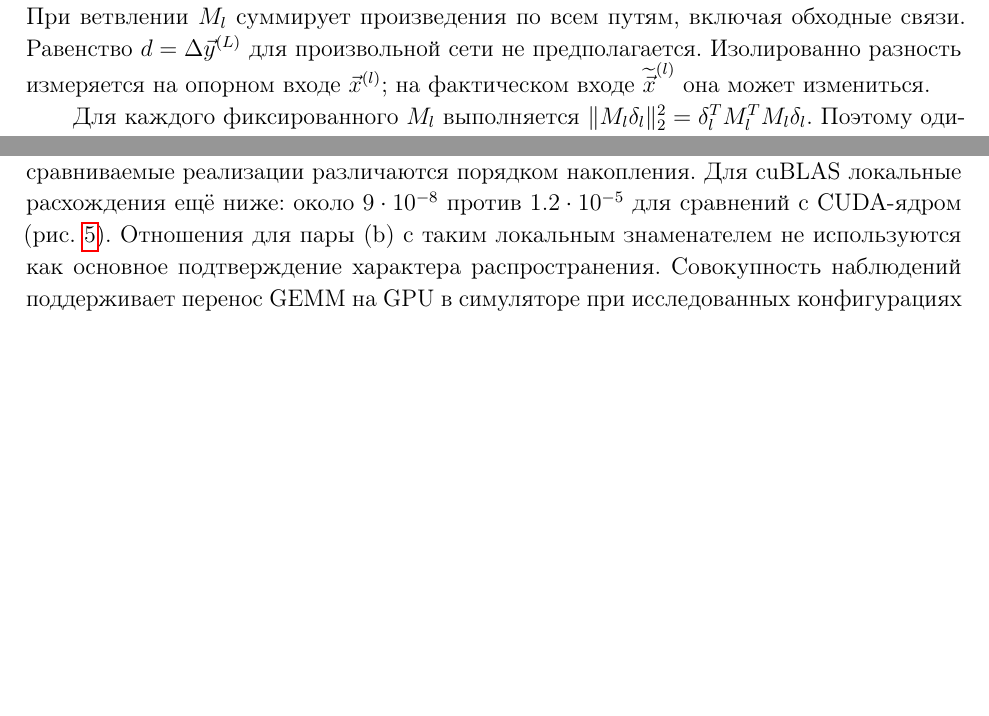
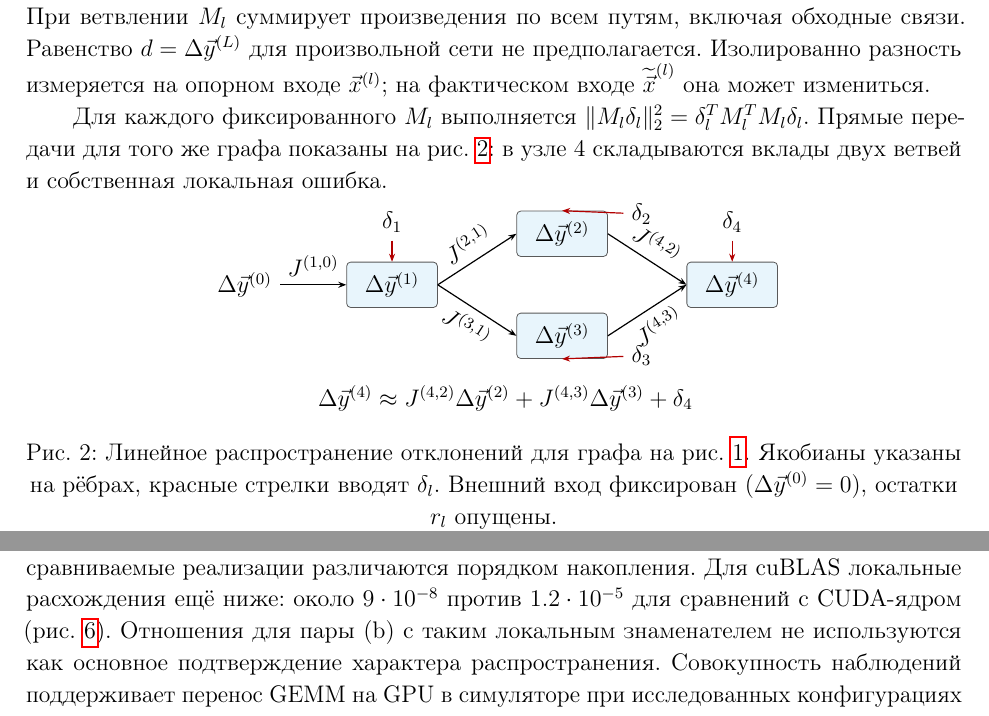
Before and after one commit to Vokerlee/energy-efficient-inference-phd, a LaTeX document (publications/gemm-simulator-accuracy/article.tex, which reads publications/gemm-simulator-accuracy/parts/s3_model.tex): two parts of pages 5 and 15 of 17 before the commit and two parts of pages 5 and 15 of 18 after it, joined at a grey line, cut so that both start at the same text, the shorter picture padded with empty space. Compiled offline with pdfLaTeX.

Commit message:
publications: illustrate forward error propagation with Jacobians (#75)

```diff
--- a/publications/gemm-simulator-accuracy/parts/s3_model.tex
+++ b/publications/gemm-simulator-accuracy/parts/s3_model.tex
@@ -199,3 +199,45 @@ $M_l=J^{(L,L-1)}\cdots J^{(l+1,l)}$ при $l<L$.
 
 Для каждого фиксированного $M_l$ выполняется
 $\|M_l\delta_l\|_2^2=\delta_l^TM_l^TM_l\delta_l$.
+Прямые передачи для того же графа показаны на рис.~\ref{fig:forward-jacobians}:
+в узле 4 складываются вклады двух ветвей и собственная локальная ошибка.
+
+\begingroup
+\setlength{\intextsep}{3pt}
+\begin{figure}[H]
+    \centering
+    \begin{tikzpicture}[
+        font=\normalsize,
+        box/.style={draw=black!65, rounded corners=2pt,
+            fill=babyblue!20, minimum width=16mm, minimum height=8mm},
+        arr/.style={-{Stealth[length=4pt]}, line width=0.6pt},
+        loc/.style={arr, red!70!black}
+    ]
+        \node (a0) at (-2.6,0) {$\Delta\Vec{y}^{(0)}$};
+        \node[box] (a1) at (0,0) {$\Delta\Vec{y}^{(1)}$};
+        \node[box] (a2) at (3,0.9) {$\Delta\Vec{y}^{(2)}$};
+        \node[box] (a3) at (3,-0.9) {$\Delta\Vec{y}^{(3)}$};
+        \node[box] (a4) at (6,0) {$\Delta\Vec{y}^{(4)}$};
+        \draw[arr] (a0.east) -- node[above] {$J^{(1,0)}$} (a1.west);
+        \draw[arr] (a1.east) -- node[above, sloped] {$J^{(2,1)}$} (a2.west);
+        \draw[arr] (a1.east) -- node[below, sloped] {$J^{(3,1)}$} (a3.west);
+        \draw[arr] (a2.east) -- node[above, sloped] {$J^{(4,2)}$} (a4.west);
+        \draw[arr] (a3.east) -- node[below, sloped] {$J^{(4,3)}$} (a4.west);
+        \node (d1) at (0,1.1) {$\delta_1$};
+        \node (d2) at (4.4,1.25) {$\delta_2$};
+        \node (d3) at (4.4,-1.25) {$\delta_3$};
+        \node (d4) at (6,1.1) {$\delta_4$};
+        \draw[loc] (d1) -- (a1.north);
+        \draw[loc] (d2) -- (a2.north);
+        \draw[loc] (d3) -- (a3.south);
+        \draw[loc] (d4) -- (a4.north);
+        \node at (2,-2) {
+            $\Delta\Vec{y}^{(4)}\approx
+                J^{(4,2)}\Delta\Vec{y}^{(2)}
+                +J^{(4,3)}\Delta\Vec{y}^{(3)}+\delta_4$
+        };
+    \end{tikzpicture}
+    \caption{Линейное распространение отклонений для графа
+        на рис.~\ref{fig:transport}. Якобианы указаны на рёбрах,
+        красные стрелки вводят $\delta_l$. Внешний вход фиксирован
+        ($\Delta\Vec{y}^{(0)}=0$), остатки $r_l$ опущены.}
```
Also changed, not shown: publications/gemm-simulator-accuracy/parts/s3_model.tex (4 more changed lines).
